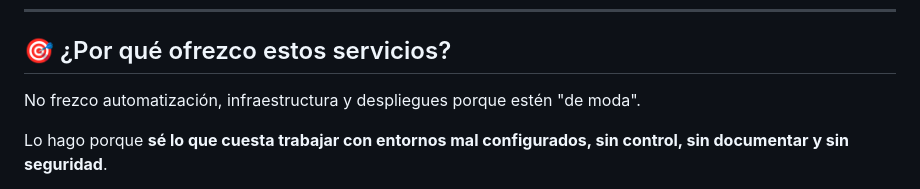
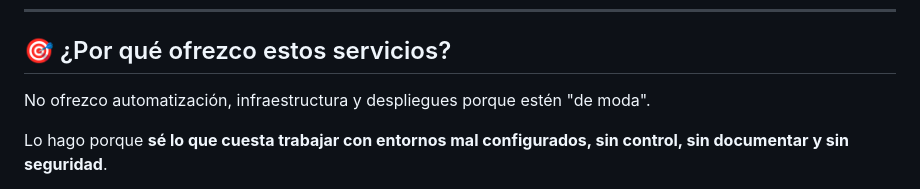
Before and after one commit to S4M73l09/Azure-infra-portfolio, a Markdown page: README.md, the part around the change. Rendered like a GitHub page.

```diff
--- a/README.md
+++ b/README.md
@@ -7,7 +7,7 @@
 -------------------------------------------------------
 ## 🎯 ¿Por qué ofrezco estos servicios?
 
-No frezco automatización, infraestructura y despliegues porque estén "de moda".
+No ofrezco automatización, infraestructura y despliegues porque estén "de moda".
 
 Lo hago porque **sé lo que cuesta trabajar con entornos mal configurados, sin control, sin documentar y sin seguridad**.
 
```
